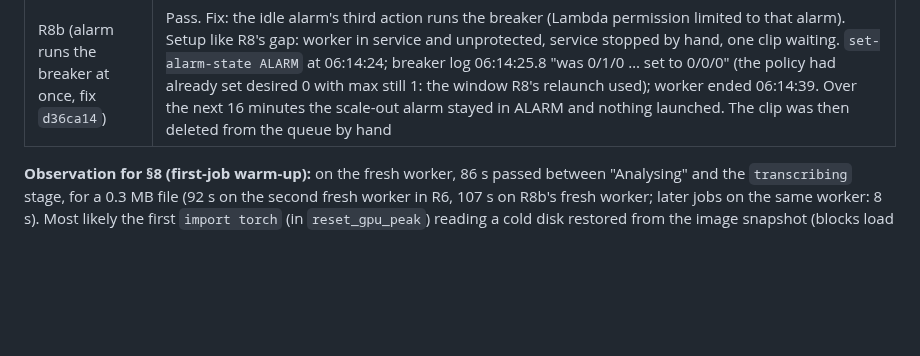
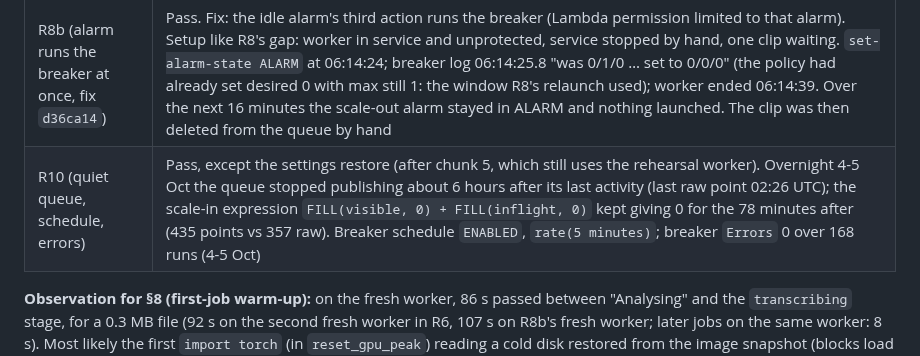
Before and after one commit to kelvinlowhm86/neurolens, a Markdown page: docs/M2b_build_log.md, the part around the change. Rendered like a GitHub page; blank space fills up the shorter version.

Commit message:
M2b build log: R10 (scale-in reads a silent queue as empty, breaker schedule enabled, 0 breaker errors in 168 runs); settings restore after chunk 5
Co-Authored-By: Claude Opus 5.5 <noreply@anthropic.com>

```diff
--- a/docs/M2b_build_log.md
+++ b/docs/M2b_build_log.md
@@ -65,6 +65,7 @@ gives the real boot log that replaces `tests/fixtures/neurolens-boot-log.txt`.
 | R7 (warm hold) | Pass. Hold started 18:08 for 2 hours (`--hours 5` refused; a plain `start_work.sh` and `--max 2` during the hold kept min 1). After the R6 jobs, scale-in at 19:18:25 lowered desired 2 to 1, not 0 (the hold's minimum), ending the idle second worker. At 19:40 the held worker was `active`, its log silent for 45 minutes (empty polls are not logged) while the queue counted 15 empty receives per 5 minutes (one 20 s poll at a time; 30 with two workers). The end timer ran at 20:08:13 (min 0); 12 s later the scale-in alarm, still in ALARM, set desired 0 (20:08:25); the worker was gone at 20:09:22, about 70 s after the hold ended, with no command |
 | R8 (breaker, crash loop, sitting 2) | Pass with one gap, fixed (R8b). Warm hold from 03:48 UTC; crash override (`ExecStart=/bin/sh -c "sleep 240; exit 1"`) from 03:57:33; clip uploaded after it, never taken. Crash limit reached about 04:09 (`failed`, `Result=exit-code`; `daemon-reload` reset the start count, so the boot start did not count); the machine stayed up. Hold ended 04:48:33 (min 0); the worker stayed (job waiting). Idle alarm ALARM 05:17:55; its "set to 0" policy ended the worker at 05:18:04. **Gap:** with max still 1 and the job waiting, the scale-out alarm launched a replacement at 05:18:52; the breaker's scheduled run at 05:19:04 logged "in ALARM … was 0/1/1 … set to 0/0/0" and ended it 20 s after launch. Then no launch for 18 minutes; idle alarm OK 05:26:25; breaker Errors 0. Worst case without the fix: one replacement for up to 5 minutes (about $0.16 on GPU). Next `start_work.sh` printed the breaker note and set max 1 |
 | R8b (alarm runs the breaker at once, fix `d36ca14`) | Pass. Fix: the idle alarm's third action runs the breaker (Lambda permission limited to that alarm). Setup like R8's gap: worker in service and unprotected, service stopped by hand, one clip waiting. `set-alarm-state ALARM` at 06:14:24; breaker log 06:14:25.8 "was 0/1/0 … set to 0/0/0" (the policy had already set desired 0 with max still 1: the window R8's relaunch used); worker ended 06:14:39. Over the next 16 minutes the scale-out alarm stayed in ALARM and nothing launched. The clip was then deleted from the queue by hand |
+| R10 (quiet queue, schedule, errors) | Pass, except the settings restore (after chunk 5, which still uses the rehearsal worker). Overnight 4-5 Oct the queue stopped publishing about 6 hours after its last activity (last raw point 02:26 UTC); the scale-in expression `FILL(visible, 0) + FILL(inflight, 0)` kept giving 0 for the 78 minutes after (435 points vs 357 raw). Breaker schedule `ENABLED`, `rate(5 minutes)`; breaker `Errors` 0 over 168 runs (4-5 Oct) |
 
 **Observation for §8 (first-job warm-up):** on the fresh worker, 86 s passed between "Analysing" and
 the `transcribing` stage, for a 0.3 MB file (92 s on the second fresh worker in R6, 107 s on R8b's fresh worker; later jobs on the same worker: 8 s). Most likely the first `import torch` (in
```
